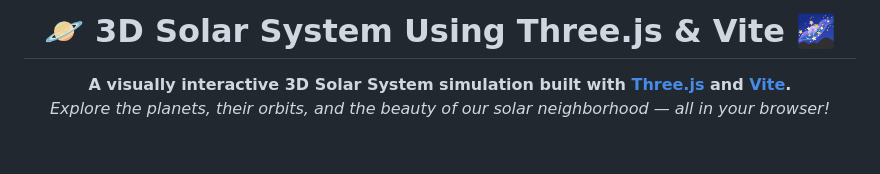
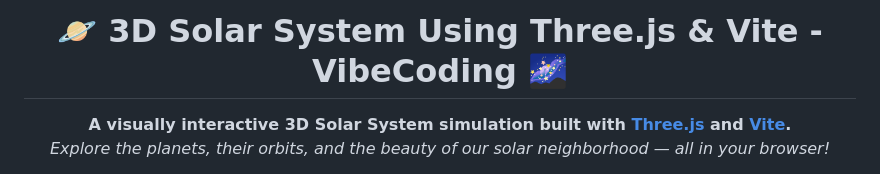
Before and after one commit to SoumyaEXE/3d-Solar-System-ThreeJS, a Markdown page: README.md, the part around the change. GitHub-like rendering; blank space fills up the shorter version.

```diff
--- a/README.md
+++ b/README.md
@@ -1,5 +1,5 @@
 <p align="center">
-  <h1 align="center">🪐 3D Solar System Using Three.js & Vite 🌌</h1>
+  <h1 align="center">🪐 3D Solar System Using Three.js & Vite - VibeCoding 🌌</h1>
   <p align="center">
     <b>A visually interactive 3D Solar System simulation built with <a href="https://threejs.org/">Three.js</a> and <a href="https://vitejs.dev/">Vite</a>.</b><br>
     <i>Explore the planets, their orbits, and the beauty of our solar neighborhood — all in your browser!</i>
```
